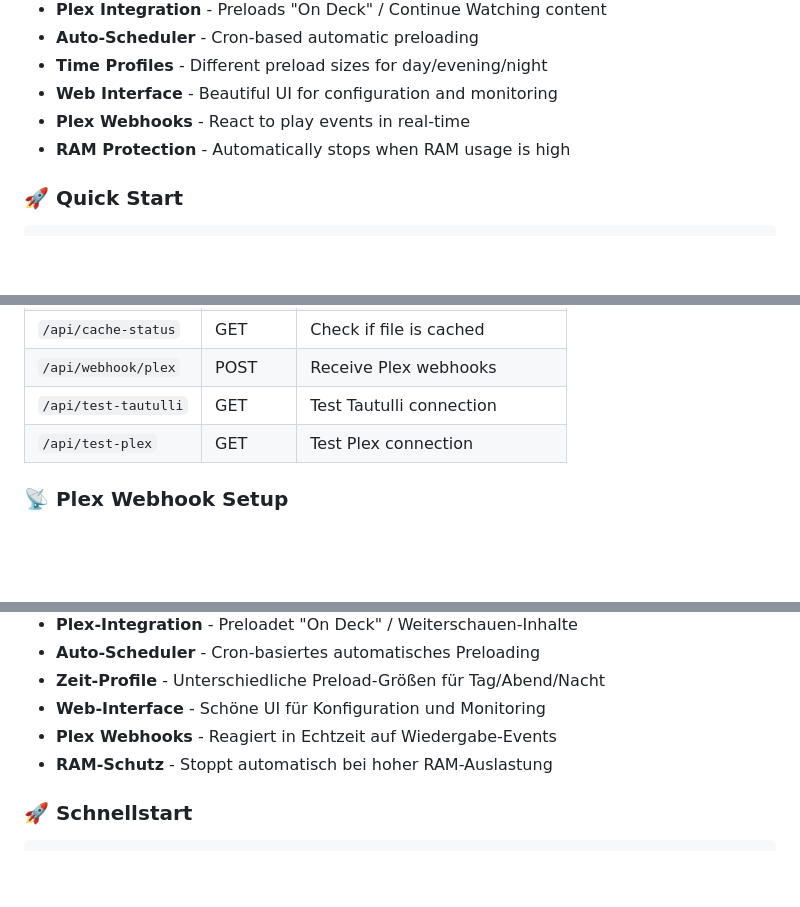
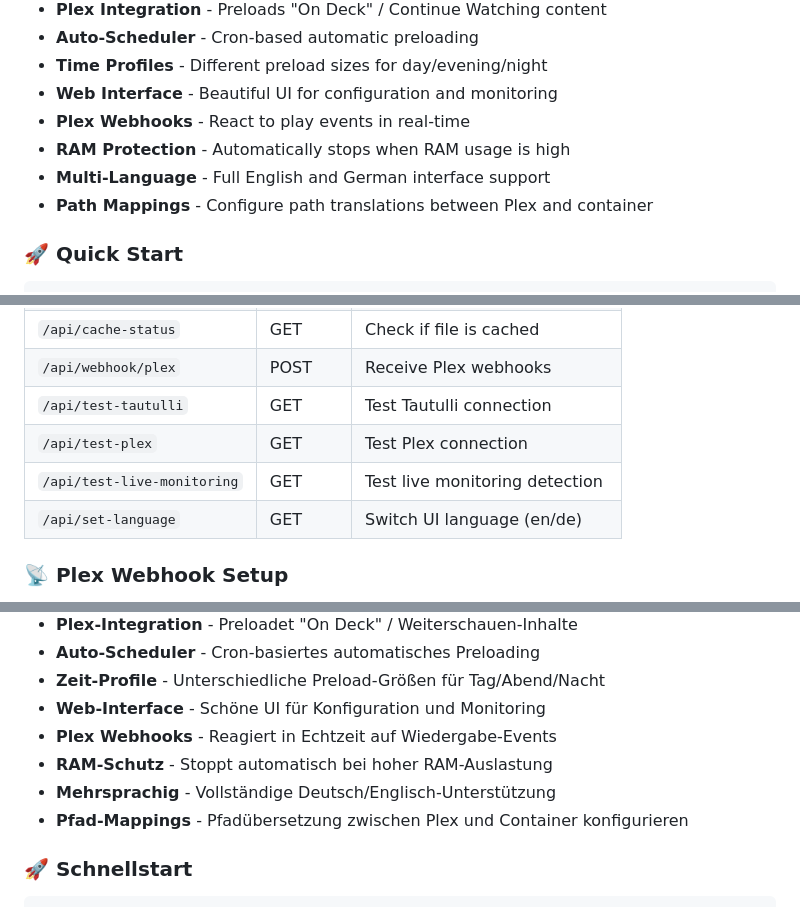
Before and after one commit to hoktaar/unraid-video-preloader, a Markdown page: README.md, 3 parts joined by grey strips. GitHub-like rendering; folded sections open; blank space fills up the shorter version.

Commit message:
Update README with new features: multi-language support, path mappings, additional API endpoints

```diff
--- a/README.md
+++ b/README.md
@@ -34,6 +34,8 @@ Unraid Video Preloader is a Docker application that intelligently preloads video
 - **Web Interface** - Beautiful UI for configuration and monitoring
 - **Plex Webhooks** - React to play events in real-time
 - **RAM Protection** - Automatically stops when RAM usage is high
+- **Multi-Language** - Full English and German interface support
+- **Path Mappings** - Configure path translations between Plex and container
 
 ### 🚀 Quick Start
 
@@ -98,6 +100,8 @@ When enabled, the preloader monitors active Tautulli streams every 60 seconds. I
 | `/api/webhook/plex` | POST | Receive Plex webhooks |
 | `/api/test-tautulli` | GET | Test Tautulli connection |
 | `/api/test-plex` | GET | Test Plex connection |
+| `/api/test-live-monitoring` | GET | Test live monitoring detection |
+| `/api/set-language` | GET | Switch UI language (en/de) |
 
 ### 📡 Plex Webhook Setup
 
@@ -127,6 +131,8 @@ Unraid Video Preloader ist eine Docker-Anwendung, die Video-Dateien intelligent
 - **Web-Interface** - Schöne UI für Konfiguration und Monitoring
 - **Plex Webhooks** - Reagiert in Echtzeit auf Wiedergabe-Events
 - **RAM-Schutz** - Stoppt automatisch bei hoher RAM-Auslastung
+- **Mehrsprachig** - Vollständige Deutsch/Englisch-Unterstützung
+- **Pfad-Mappings** - Pfadübersetzung zwischen Plex und Container konfigurieren
 
 ### 🚀 Schnellstart
 
```
Also changed, not shown: other parts of README.md (+2 -0 lines).
